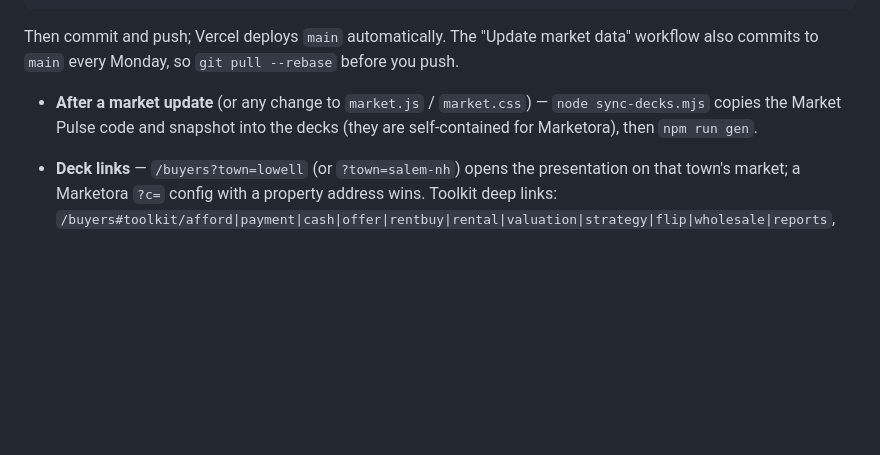
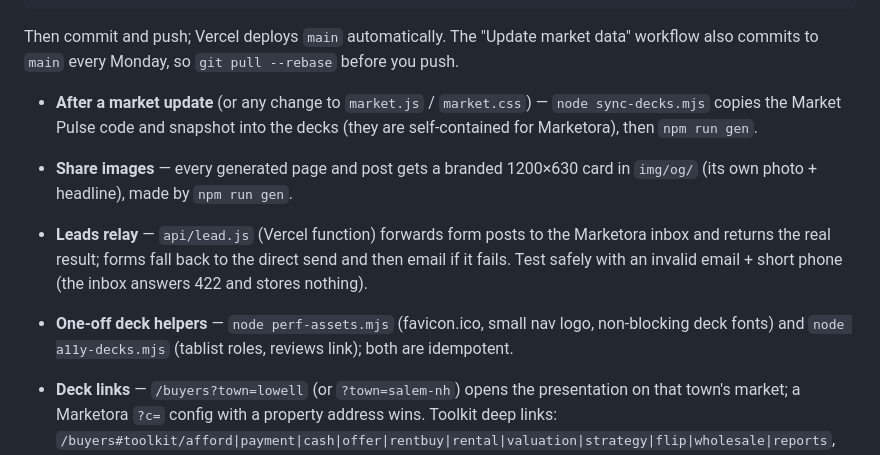
Before and after one commit to eduardoinoa18/eduardoinoa-site, a Markdown page: README.md, the part around the change. Rendered like a GitHub page; blank space fills up the shorter version.

Commit message:
README: share cards, lead relay, deck helper scripts
Co-Authored-By: Claude Opus 5.5 <noreply@anthropic.com>

```diff
--- a/README.md
+++ b/README.md
@@ -33,6 +33,9 @@ npm run qa           # pre-deploy static checks (must pass)
 Then commit and push; Vercel deploys `main` automatically. The "Update market data" workflow also commits to `main` every Monday, so `git pull --rebase` before you push.
 
 - **After a market update** (or any change to `market.js` / `market.css`) — `node sync-decks.mjs` copies the Market Pulse code and snapshot into the decks (they are self-contained for Marketora), then `npm run gen`.
+- **Share images** — every generated page and post gets a branded 1200×630 card in `img/og/` (its own photo + headline), made by `npm run gen`.
+- **Leads relay** — `api/lead.js` (Vercel function) forwards form posts to the Marketora inbox and returns the real result; forms fall back to the direct send and then email if it fails. Test safely with an invalid email + short phone (the inbox answers 422 and stores nothing).
+- **One-off deck helpers** — `node perf-assets.mjs` (favicon.ico, small nav logo, non-blocking deck fonts) and `node a11y-decks.mjs` (tablist roles, reviews link); both are idempotent.
 - **Deck links** — `/buyers?town=lowell` (or `?town=salem-nh`) opens the presentation on that town's market; a Marketora `?c=` config with a property address wins. Toolkit deep links: `/buyers#toolkit/afford|payment|cash|offer|rentbuy|rental|valuation|strategy|flip|wholesale|reports`, `/sellers#tool-equity`.
 
 - **Change a stat, phone, address or link** — `tools/site.config.json`, then `npm run gen`. The home page, decks and posts are hand-edited: search them for the same text. The `$20M+` figure is pending MLS confirmation; if it's under $20M, change every occurrence to "nearly $20M".
```
